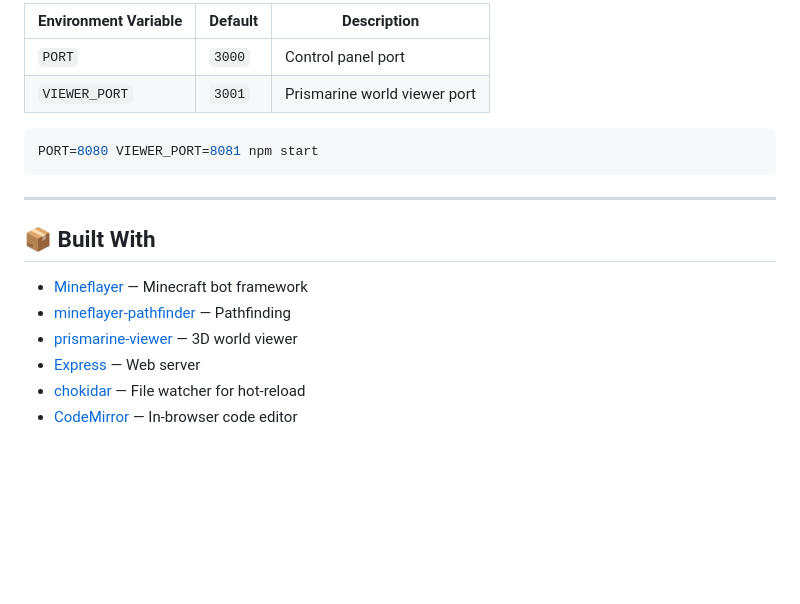
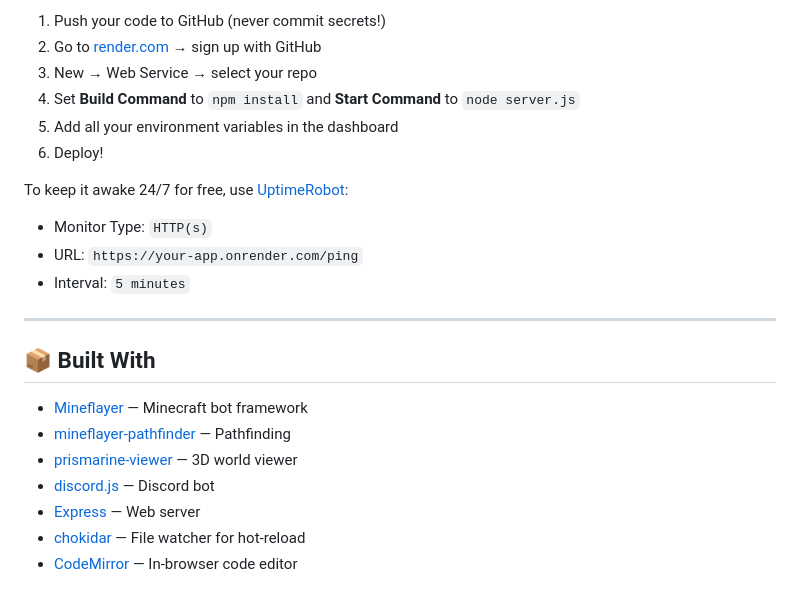
Before and after one commit to 0xpwnd69-py/MineControl, a Markdown page: README.md, the part around one of its changes. Rendered like a GitHub page; blank space fills up the shorter version.

````diff
--- a/README.md
+++ b/README.md
@@ -112,12 +169,15 @@ mineflayer-bot/
 
-| Environment Variable | Default | Description |
-|---|---|---|
-| `PORT` | `3000` | Control panel port |
-| `VIEWER_PORT` | `3001` | Prismarine world viewer port |
+1. Push your code to GitHub (never commit secrets!)
+2. Go to [render.com](https://render.com) → sign up with GitHub
+3. New → Web Service → select your repo
+4. Set **Build Command** to `npm install` and **Start Command** to `node server.js`
+5. Add all your environment variables in the dashboard
+6. Deploy!
 
-```bash
-PORT=8080 VIEWER_PORT=8081 npm start
-```
+To keep it awake 24/7 for free, use [UptimeRobot](https://uptimerobot.com):
+- Monitor Type: `HTTP(s)`
+- URL: `https://your-app.onrender.com/ping`
+- Interval: `5 minutes`
 
 ---
 
@@ -126,6 +186,7 @@ PORT=8080 VIEWER_PORT=8081 npm start
 - [Mineflayer](https://github.com/PrismarineJS/mineflayer) — Minecraft bot framework
 - [mineflayer-pathfinder](https://github.com/PrismarineJS/mineflayer-pathfinder) — Pathfinding
 - [prismarine-viewer](https://github.com/PrismarineJS/prismarine-viewer) — 3D world viewer
+- [discord.js](https://discord.js.org) — Discord bot
 - [Express](https://expressjs.com) — Web server
 - [chokidar](https://github.com/paulmillr/chokidar) — File watcher for hot-reload
 - [CodeMirror](https://codemirror.net) — In-browser code editor
````
Also changed, not shown: other parts of README.md (+93 -36 lines).
